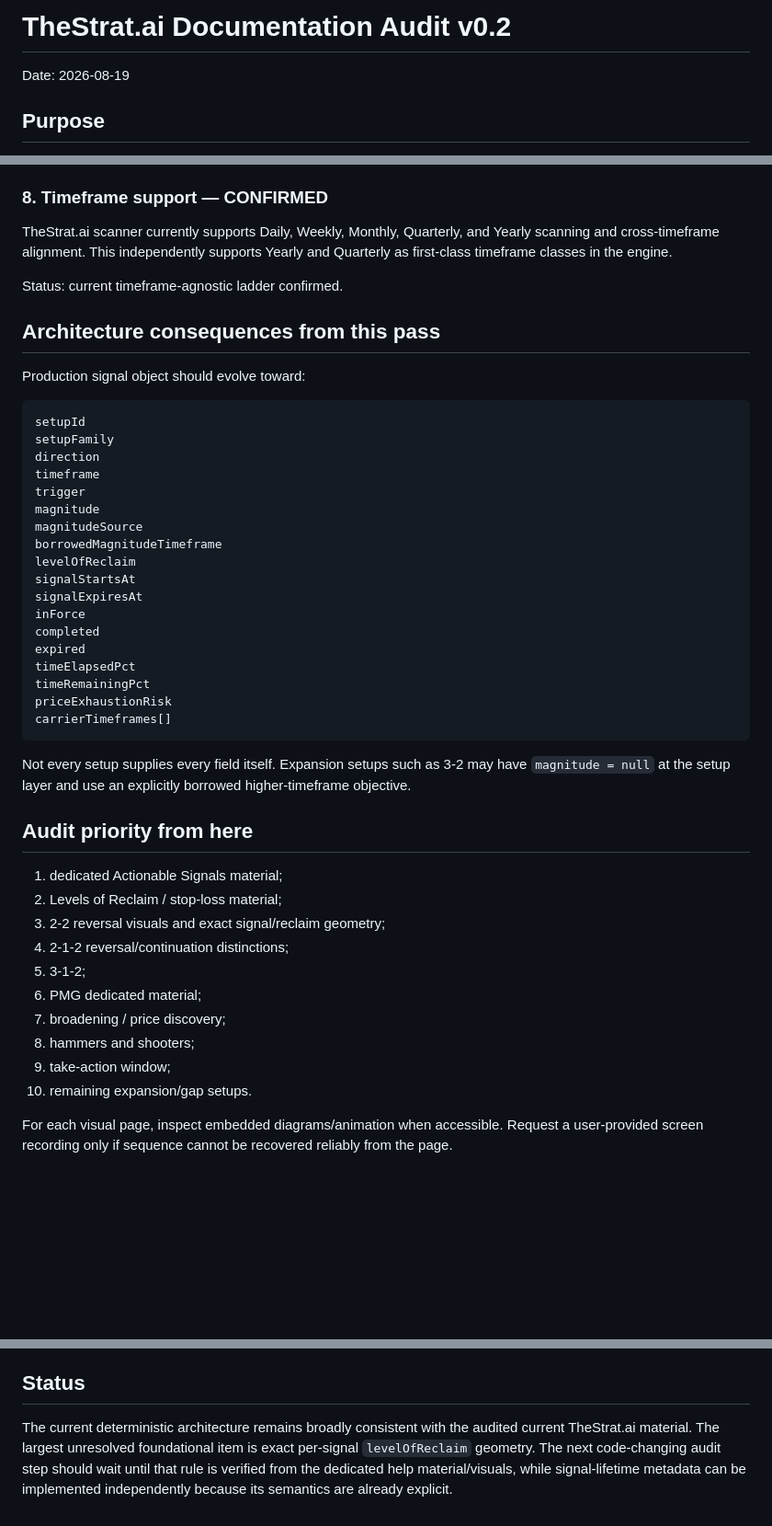
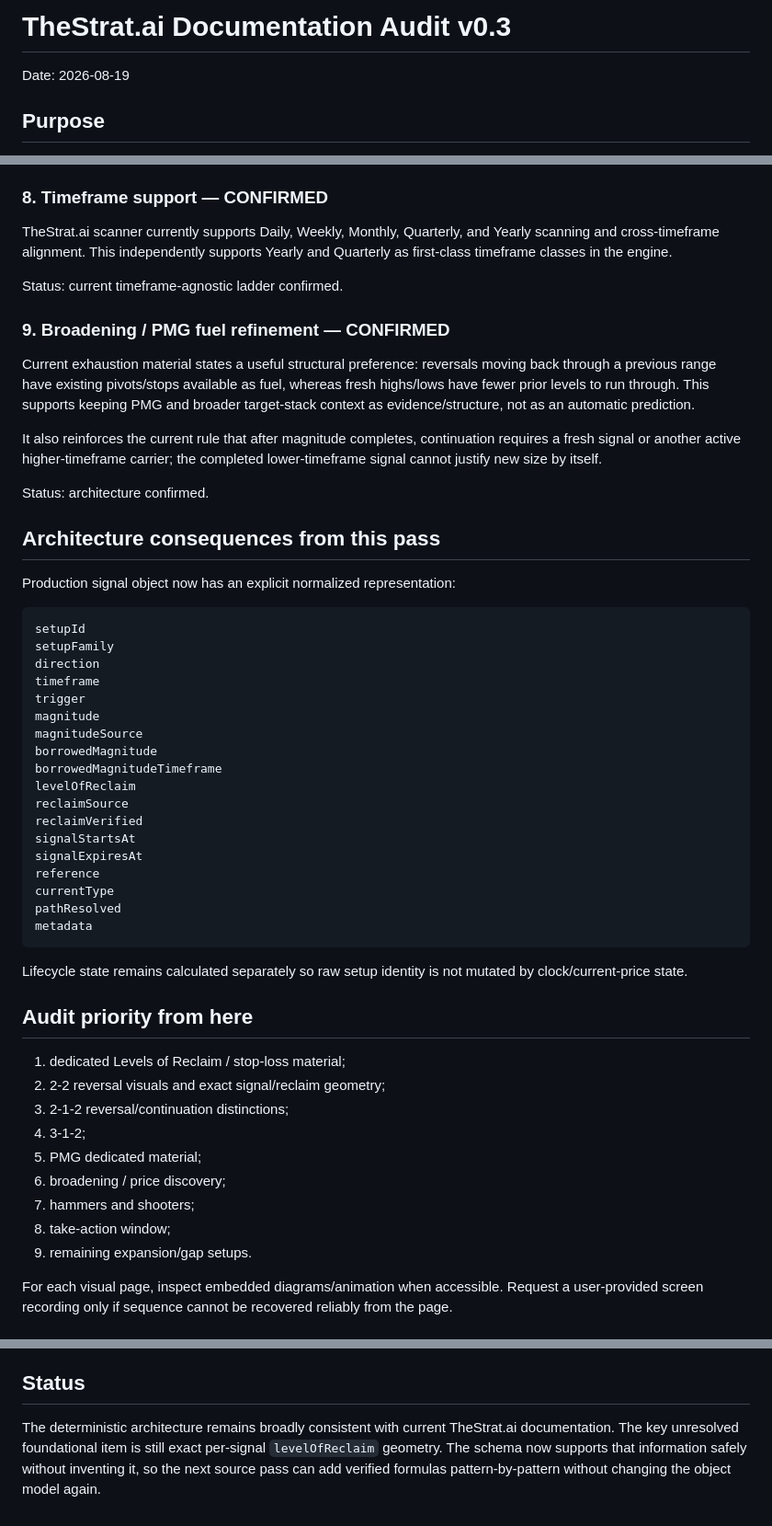
Before and after one commit to phshbone/Strat-scanner, a Markdown page: research/THESTRAT-AI-DOC-AUDIT-v0.2.md, 3 parts joined by grey strips. Shown at 92% size. Rendered like a GitHub page; blank space fills up the shorter version.

Commit message:
Advance TheStrat.ai documentation audit to v0.3

````diff
--- a/research/THESTRAT-AI-DOC-AUDIT-v0.2.md
+++ b/research/THESTRAT-AI-DOC-AUDIT-v0.2.md
@@ -1,4 +1,4 @@
-# TheStrat.ai Documentation Audit v0.2
+# TheStrat.ai Documentation Audit v0.3
 
 Date: 2026-08-19
 
@@ -107,9 +116,17 @@ TheStrat.ai scanner currently supports Daily, Weekly, Monthly, Quarterly, and Ye
 
 Status: current timeframe-agnostic ladder confirmed.
 
+### 9. Broadening / PMG fuel refinement — CONFIRMED
+
+Current exhaustion material states a useful structural preference: reversals moving back through a previous range have existing pivots/stops available as fuel, whereas fresh highs/lows have fewer prior levels to run through. This supports keeping PMG and broader target-stack context as evidence/structure, not as an automatic prediction.
+
+It also reinforces the current rule that after magnitude completes, continuation requires a fresh signal or another active higher-timeframe carrier; the completed lower-timeframe signal cannot justify new size by itself.
+
+Status: architecture confirmed.
+
 ## Architecture consequences from this pass
 
-Production signal object should evolve toward:
+Production signal object now has an explicit normalized representation:
 
 ```text
 setupId
@@ -119,33 +136,32 @@ timeframe
 trigger
 magnitude
 magnitudeSource
+borrowedMagnitude
 borrowedMagnitudeTimeframe
 levelOfReclaim
+reclaimSource
+reclaimVerified
 signalStartsAt
 signalExpiresAt
-inForce
-completed
-expired
-timeElapsedPct
-timeRemainingPct
-priceExhaustionRisk
-carrierTimeframes[]
+reference
+currentType
+pathResolved
+metadata
 ```
 
-Not every setup supplies every field itself. Expansion setups such as 3-2 may have `magnitude = null` at the setup layer and use an explicitly borrowed higher-timeframe objective.
+Lifecycle state remains calculated separately so raw setup identity is not mutated by clock/current-price state.
 
 ## Audit priority from here
 
-1. dedicated Actionable Signals material;
-2. Levels of Reclaim / stop-loss material;
-3. 2-2 reversal visuals and exact signal/reclaim geometry;
-4. 2-1-2 reversal/continuation distinctions;
-5. 3-1-2;
-6. PMG dedicated material;
-7. broadening / price discovery;
-8. hammers and shooters;
-9. take-action window;
-10. remaining expansion/gap setups.
+1. dedicated Levels of Reclaim / stop-loss material;
+2. 2-2 reversal visuals and exact signal/reclaim geometry;
+3. 2-1-2 reversal/continuation distinctions;
+4. 3-1-2;
+5. PMG dedicated material;
+6. broadening / price discovery;
+7. hammers and shooters;
+8. take-action window;
+9. remaining expansion/gap setups.
 
 For each visual page, inspect embedded diagrams/animation when accessible. Request a user-provided screen recording only if sequence cannot be recovered reliably from the page.
 
@@ -162,4 +178,4 @@ For each visual page, inspect embedded diagrams/animation when accessible. Reque
 
 ## Status
 
-The current deterministic architecture remains broadly consistent with the audited current TheStrat.ai material. The largest unresolved foundational item is exact per-signal `levelOfReclaim` geometry. The next code-changing audit step should wait until that rule is verified from the dedicated help material/visuals, while signal-lifetime metadata can be implemented independently because its semantics are already explicit.
+The deterministic architecture remains broadly consistent with current TheStrat.ai documentation. The key unresolved foundational item is still exact per-signal `levelOfReclaim` geometry. The schema now supports that information safely without inventing it, so the next source pass can add verified formulas pattern-by-pattern without changing the object model again.
````
Also changed, not shown: other parts of research/THESTRAT-AI-DOC-AUDIT-v0.2.md (+23 -14 lines).
